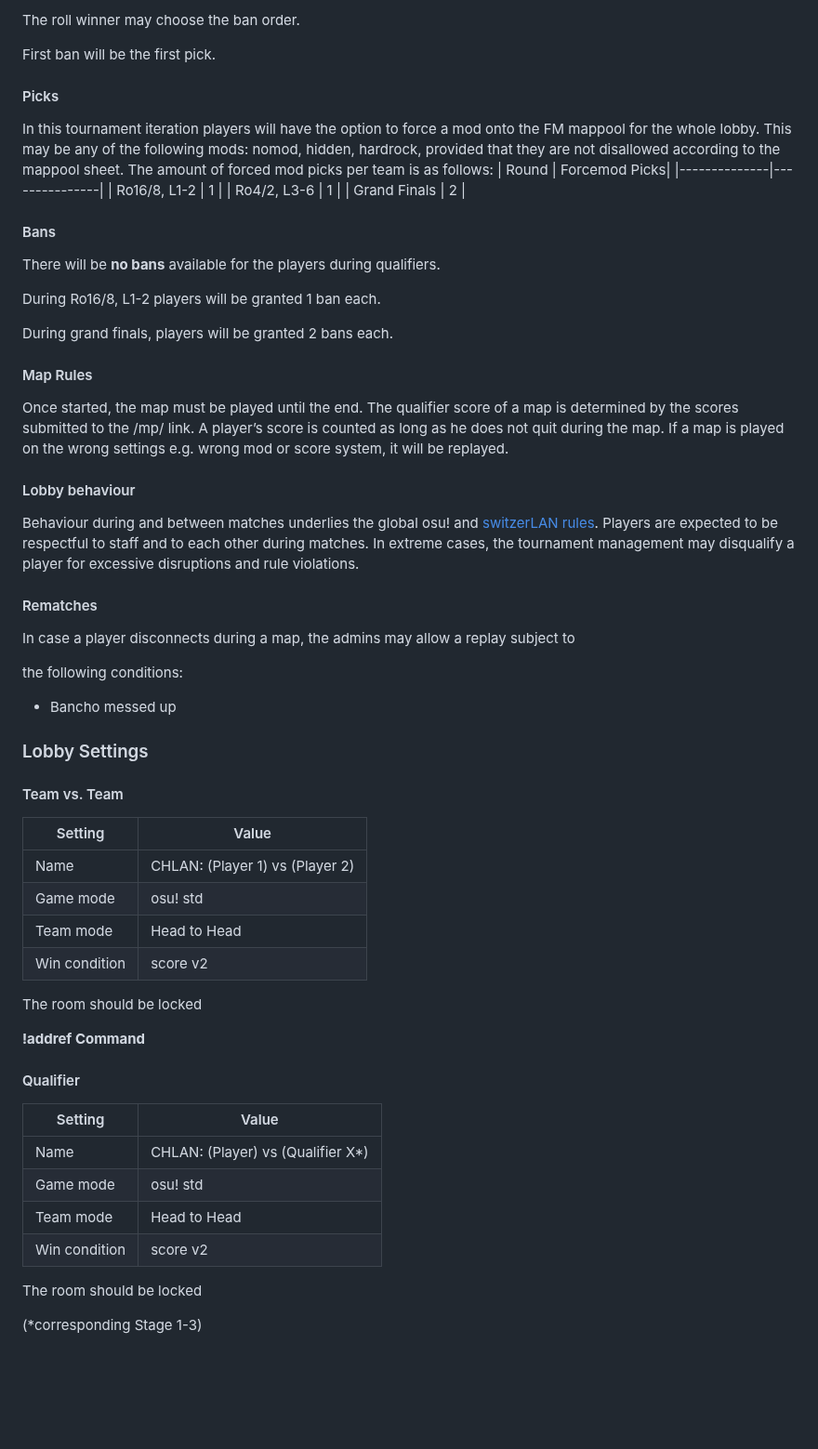
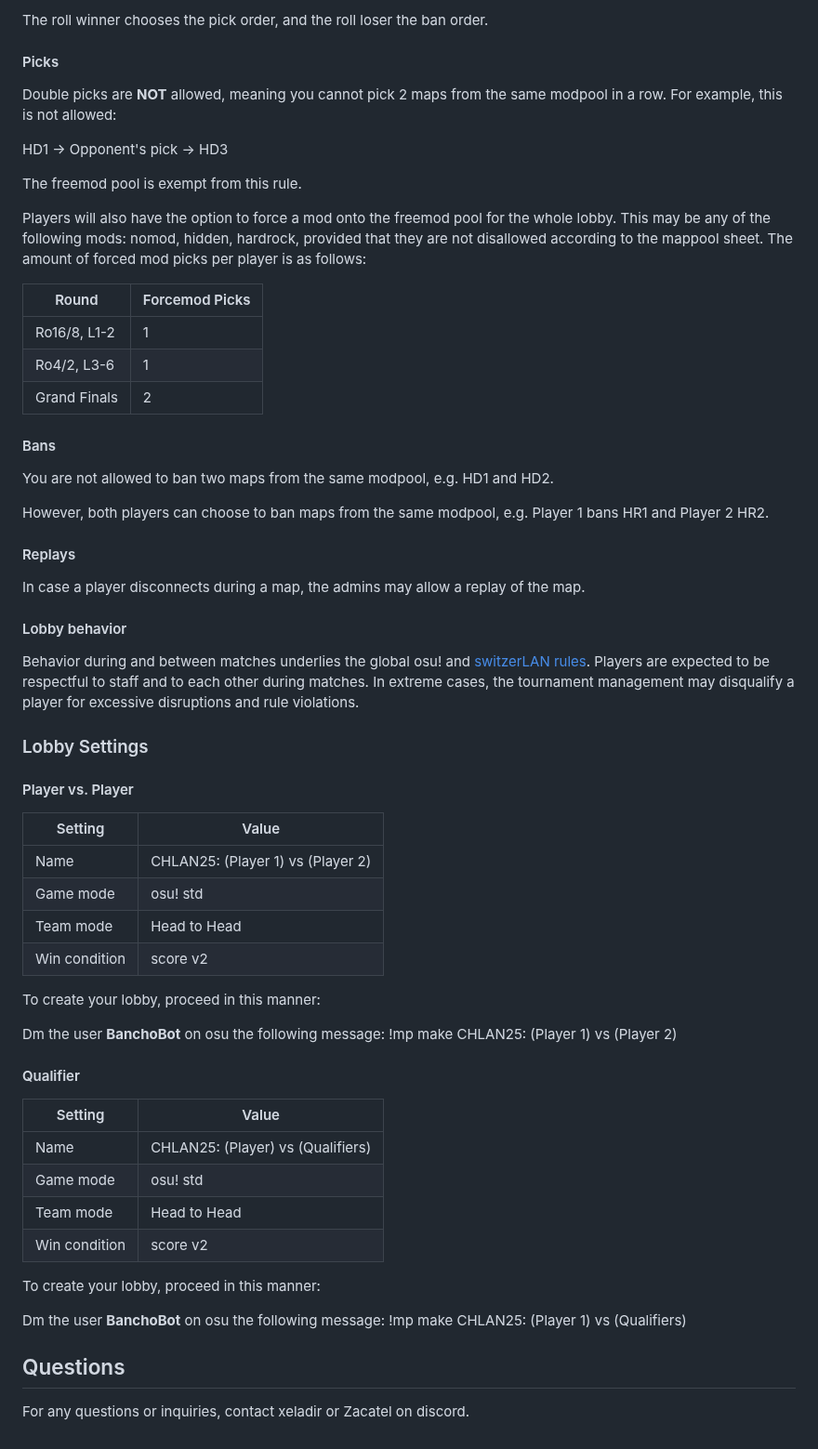
Before and after one commit to runebaas/switzerlan-rules, a Markdown page: rules/tournaments/osu.md, the part around one of its changes. Shown at 93% size. Rendered like a GitHub page; blank space fills up the shorter version.

```diff
--- a/rules/tournaments/osu.md
+++ b/rules/tournaments/osu.md
@@ -65,10 +70,16 @@ The player with the highest roll points will have their warmup played first. War
 
-The roll winner may choose the ban order.
-
-First ban will be the first pick.
+The roll winner chooses the pick order, and the roll loser the ban order.
 
 #### Picks
-In this tournament iteration players will have the option to force a mod onto the FM mappool for the whole lobby. This may be any of the following mods: nomod, hidden, hardrock, provided that they are not disallowed according to the mappool sheet. The amount of forced mod picks per team is as follows:
+
+Double picks are **NOT** allowed, meaning you cannot pick 2 maps from the same modpool in a row. For example, this is not allowed:
+
+HD1 -> Opponent's pick -> HD3
+
+The freemod pool is exempt from this rule.
+
+Players will also have the option to force a mod onto the freemod pool for the whole lobby. This may be any of the following mods: nomod, hidden, hardrock, provided that they are not disallowed according to the mappool sheet. The amount of forced mod picks per player is as follows:
+
 | Round        | Forcemod Picks|
 |--------------|---------------|
 | Ro16/8, L1-2 | 1             |
@@ -77,53 +88,48 @@ In this tournament iteration players will have the option to force a mod onto th
 
 #### Bans
 
-There will be **no bans** available for the players during qualifiers.
+You are not allowed to ban two maps from the same modpool, e.g. HD1 and HD2.
 
-During Ro16/8, L1-2 players will be granted 1 ban each.
+However, both players can choose to ban maps from the same modpool, e.g. Player 1 bans HR1 and Player 2 HR2.
 
-During grand finals, players will be granted 2 bans each.
+#### Replays
 
-#### Map Rules
+In case a player disconnects during a map, the admins may allow a replay of the map.
 
-Once started, the map must be played until the end. The qualifier score of a map is determined by the scores submitted to the /mp/ link. A player’s score is counted as long as he does not quit during the map. If a map is played on the wrong settings e.g. wrong mod or score system, it will be replayed.
+#### Lobby behavior
 
-#### Lobby behaviour
+Behavior during and between matches underlies the global osu! and [switzerLAN rules](https://rules.switzerlan.ch/). Players are expected to be respectful to staff and to each other during matches. In extreme cases, the tournament management may disqualify a player for excessive disruptions and rule violations.
 
-Behaviour during and between matches underlies the global osu! and [switzerLAN rules](https://rules.switzerlan.ch/). Players are expected to be respectful to staff and to each other during matches. In extreme cases, the tournament management may disqualify a player for excessive disruptions and rule violations.
-
-#### Rematches
-
-In case a player disconnects during a map, the admins may allow a replay subject to
-
-the following conditions:
-
-* Bancho messed up
 
 ### Lobby Settings
 
-#### Team vs. Team
+#### Player vs. Player
 
-| Setting       | Value                           |
-|---------------|---------------------------------|
-| Name          | CHLAN: (Player 1) vs (Player 2) |
-| Game mode     | osu! std                        |
-| Team mode     | Head to Head                    |
-| Win condition | score v2                        |
+| Setting       | Value                             |
+|---------------|-----------------------------------|
+| Name          | CHLAN25: (Player 1) vs (Player 2) |
+| Game mode     | osu! std                          |
+| Team mode     | Head to Head                      |
+| Win condition | score v2                          |
 
-The room should be locked
+To create your lobby, proceed in this manner:
 
-**!addref Command**
+Dm the user **BanchoBot** on osu the following message: !mp make CHLAN25: (Player 1) vs (Player 2)
 
 #### Qualifier
 
 
 | Setting       | Value                               |
 |---------------|-------------------------------------|
-| Name          | CHLAN: (Player) vs (Qualifier X*) |
+| Name          | CHLAN25: (Player) vs (Qualifiers)   |
 | Game mode     | osu! std                            |
 | Team mode     | Head to Head                        |
 | Win condition | score v2                            |
 
-The room should be locked
+To create your lobby, proceed in this manner:
 
-(*corresponding Stage 1-3)
+Dm the user **BanchoBot** on osu the following message: !mp make CHLAN25: (Player 1) vs (Qualifiers)
+
+## Questions
+
+For any questions or inquiries, contact xeladir or Zacatel on discord.
```
Also changed, not shown: other parts of rules/tournaments/osu.md (+29 -24 lines).
